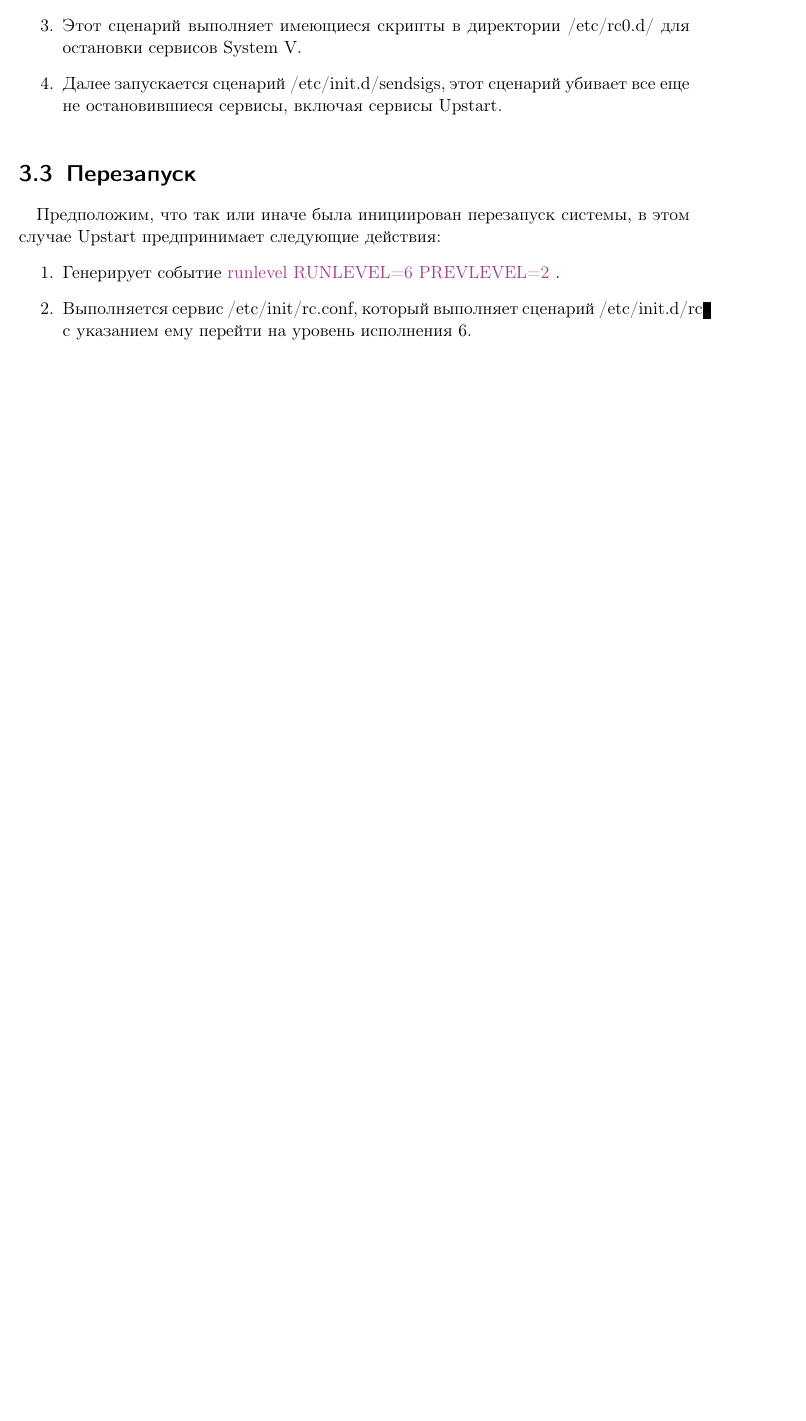
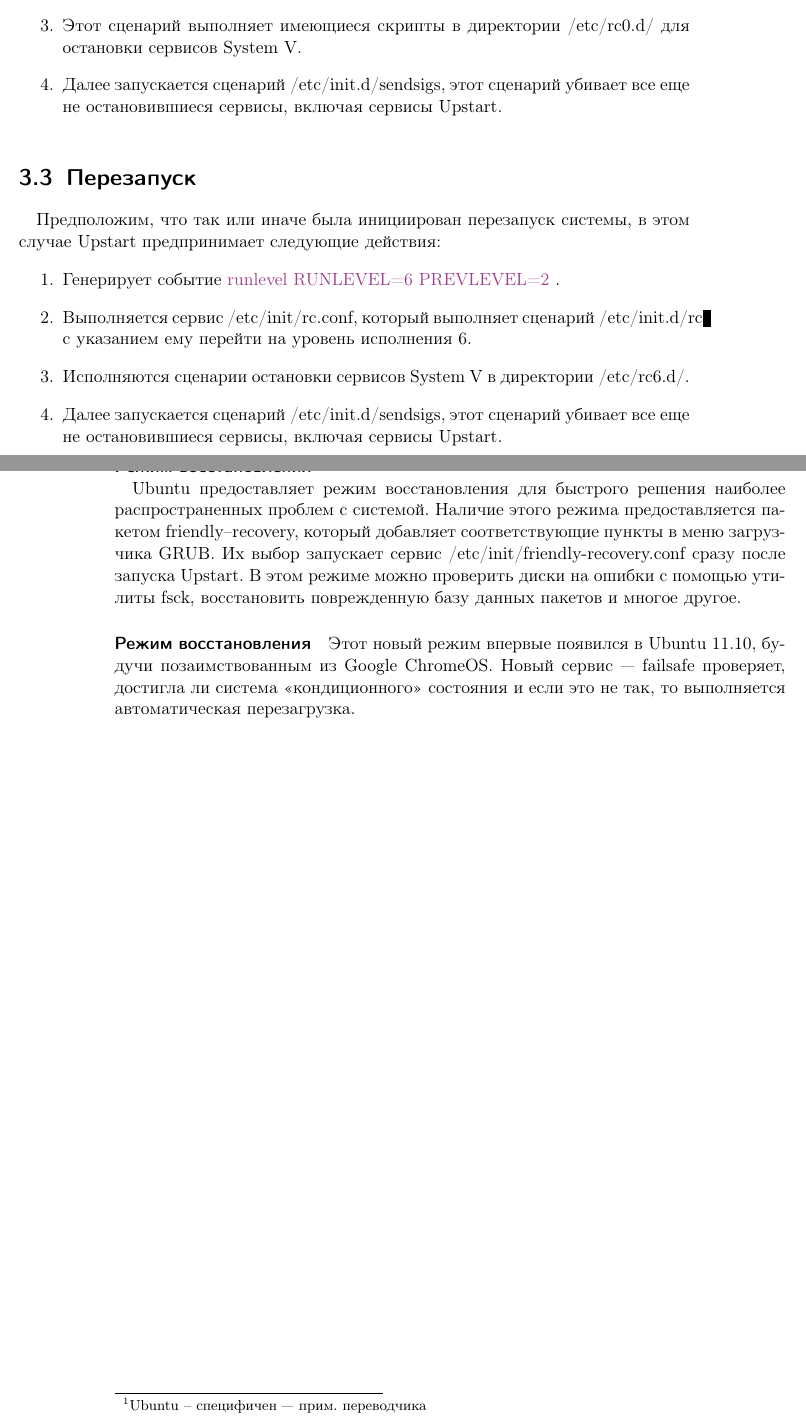
Before and after one commit to kirill85/upstart-cookbook-ru, a LaTeX book (upstart_cookbook.tex, which reads chapter3.tex): part of page 21 of 21 before the commit and two parts of pages 21 and 22 of 22 after it, the two joined at a grey line, cut so that both start at the same text, the shorter picture padded with empty space. Compiled offline with pdfLaTeX.

Commit message:
Chapter 3 is completed

```diff
--- a/chapter3.tex
+++ b/chapter3.tex
@@ -38,4 +38,12 @@ RAID, монтирует зашифрованные ФС и т.д.). Далее
 Предположим, что так или иначе была инициирован перезапуск системы, в этом случае Upstart предпринимает следующие действия: \begin{enumerate}
 \item Генерирует событие \event{runlevel RUNLEVEL=6 PREVLEVEL=2}.
 \item Выполняется сервис \filepath{etc/init/rc.conf}, который выполняет сценарий \filepath{etc/init.d/rc} с указанием ему перейти на уровень исполнения 6.
+\item Исполняются сценарии остановки сервисов System V в директории \filepath{etc/rc6.d/}.
+\item Далее запускается сценарий \filepath{etc/init.d/sendsigs}, этот сценарий убивает все еще не остановившиеся сервисы, включая сервисы Upstart.
 \end{enumerate}
+\paragraph{Режим восстановления} \footnote{Ubuntu -- специфичен --- прим. переводчика}
+
+Ubuntu предоставляет режим восстановления для быстрого решения наиболее распространенных проблем с системой. Наличие этого режима предоставляется пакетом friendly--recovery, который добавляет соответствующие пункты в меню загрузчика GRUB. Их выбор запускает сервис \filepath{etc/init/friendly-recovery.conf} сразу после запуска Upstart. В этом режиме можно проверить диски на ошибки с помощью утилиты fsck, восстановить поврежденную базу данных пакетов и многое другое.
+\paragraph{Режим восстановления}
+
+Этот новый режим впервые появился в Ubuntu 11.10, будучи позаимствованным из Google ChromeOS. Новый сервис --- failsafe проверяет, достигла ли система <<кондиционного>> состояния и если это не так, то выполняется автоматическая перезагрузка.
```
